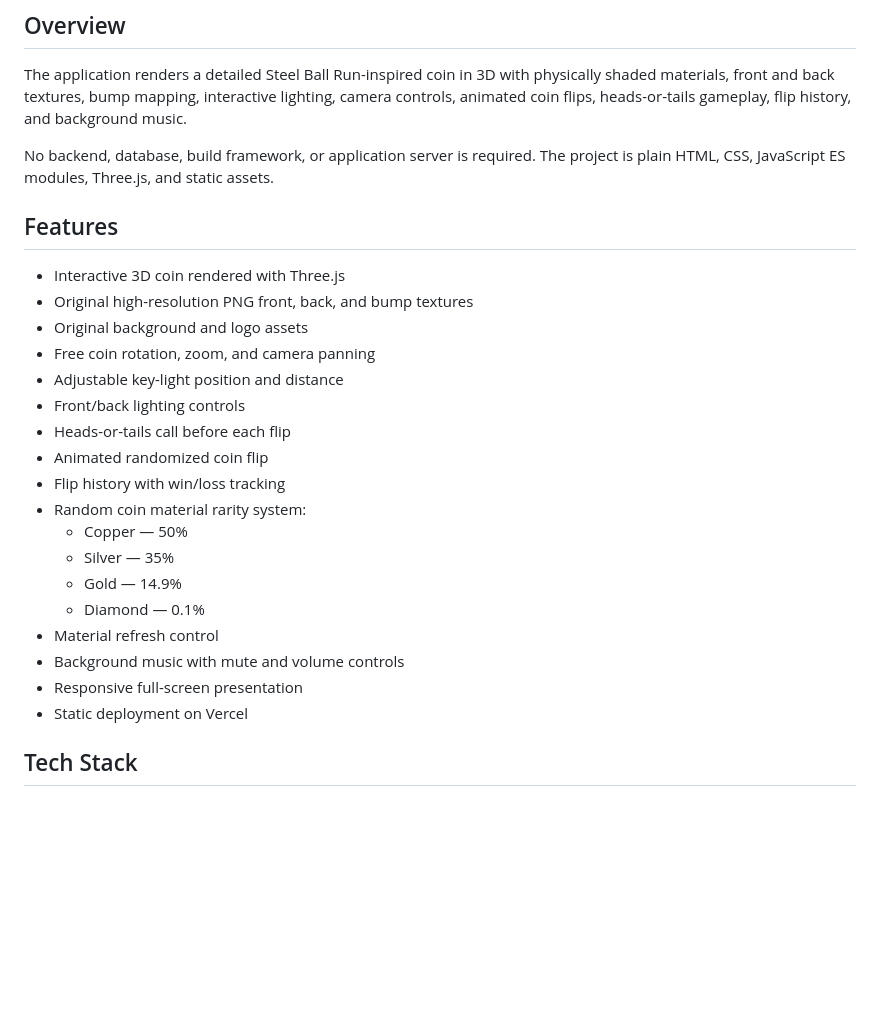
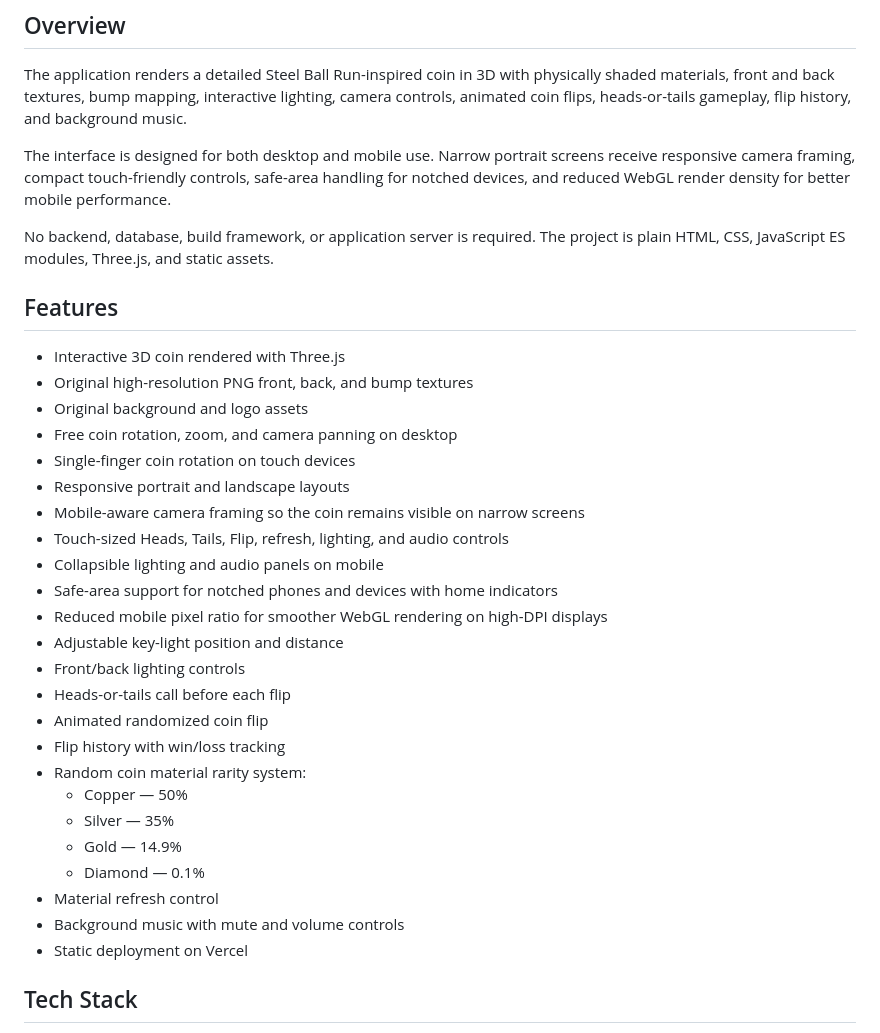
Before and after one commit to aymendridi1999/JJBA-Steel-Ball-Run-Coin-Flip, a Markdown page: README.md, the part around one of its changes. GitHub-like rendering; blank space fills up the shorter version.

```diff
--- a/README.md
+++ b/README.md
@@ -12,6 +12,8 @@ The project has been restored around its original high-resolution visual assets
 
 The application renders a detailed Steel Ball Run-inspired coin in 3D with physically shaded materials, front and back textures, bump mapping, interactive lighting, camera controls, animated coin flips, heads-or-tails gameplay, flip history, and background music.
 
+The interface is designed for both desktop and mobile use. Narrow portrait screens receive responsive camera framing, compact touch-friendly controls, safe-area handling for notched devices, and reduced WebGL render density for better mobile performance.
+
 No backend, database, build framework, or application server is required. The project is plain HTML, CSS, JavaScript ES modules, Three.js, and static assets.
 
 ## Features
@@ -19,7 +21,14 @@ No backend, database, build framework, or application server is required. The pr
 - Interactive 3D coin rendered with Three.js
 - Original high-resolution PNG front, back, and bump textures
 - Original background and logo assets
-- Free coin rotation, zoom, and camera panning
+- Free coin rotation, zoom, and camera panning on desktop
+- Single-finger coin rotation on touch devices
+- Responsive portrait and landscape layouts
+- Mobile-aware camera framing so the coin remains visible on narrow screens
+- Touch-sized Heads, Tails, Flip, refresh, lighting, and audio controls
+- Collapsible lighting and audio panels on mobile
+- Safe-area support for notched phones and devices with home indicators
+- Reduced mobile pixel ratio for smoother WebGL rendering on high-DPI displays
 - Adjustable key-light position and distance
 - Front/back lighting controls
 - Heads-or-tails call before each flip
@@ -32,7 +41,6 @@ No backend, database, build framework, or application server is required. The pr
   - Diamond — 0.1%
 - Material refresh control
 - Background music with mute and volume controls
-- Responsive full-screen presentation
 - Static deployment on Vercel
 
 ## Tech Stack
```
Also changed, not shown: other parts of README.md (+19 -0 lines).
